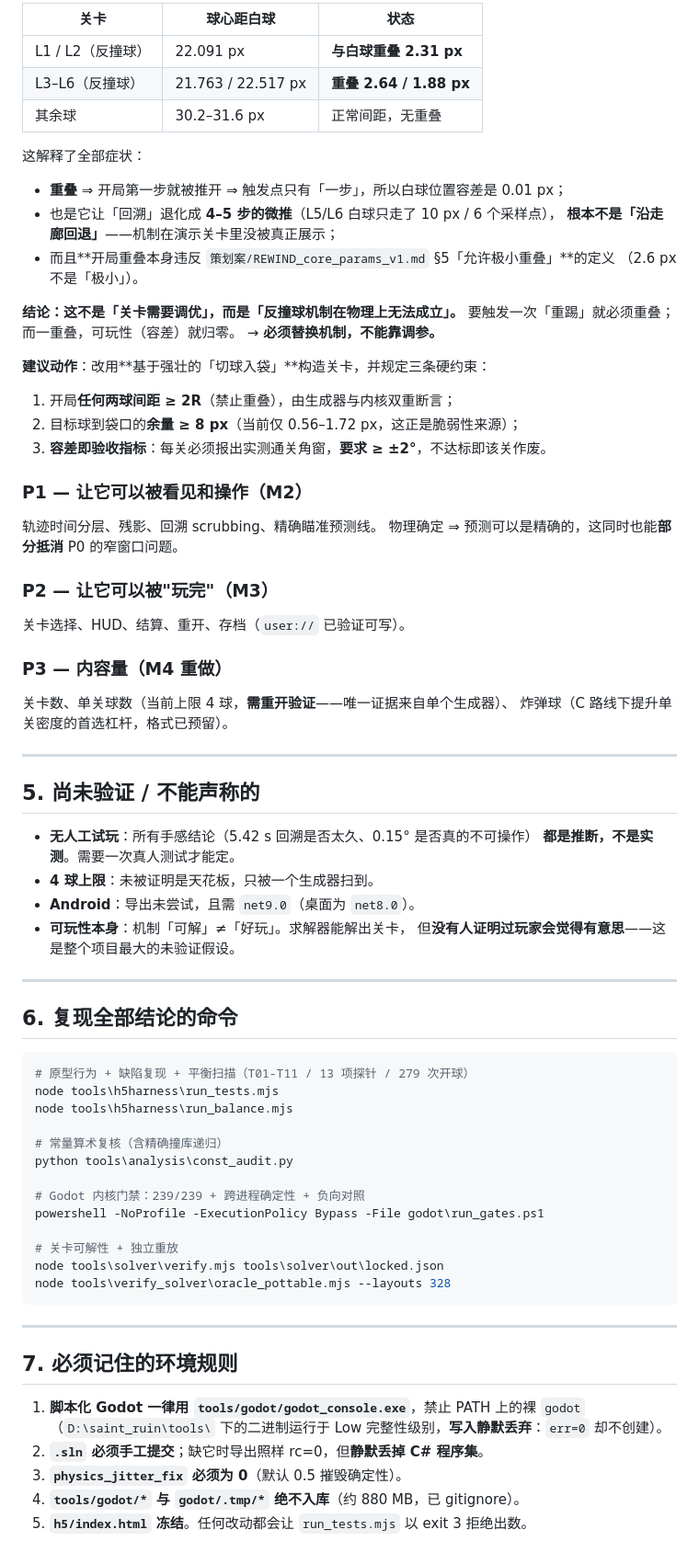
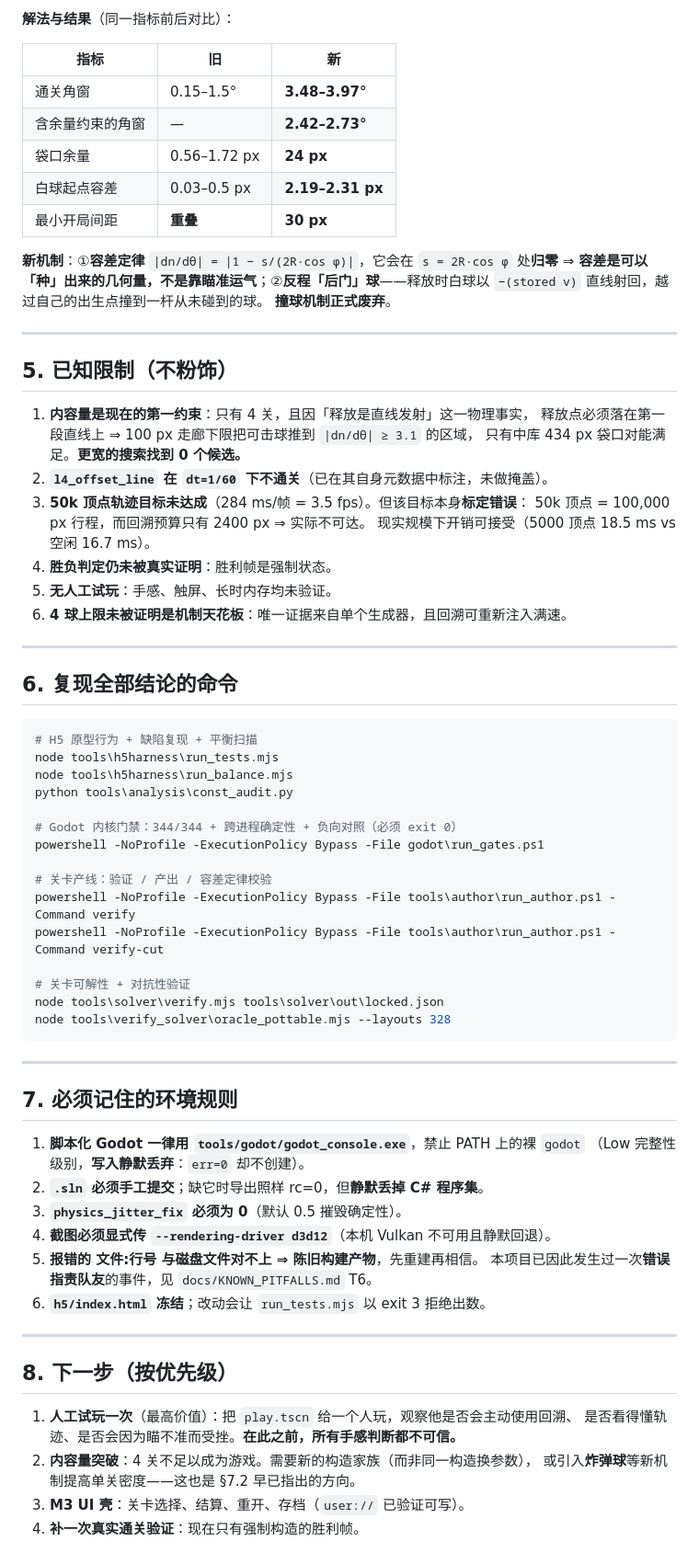
Before and after one commit to WidSith516/codename_billiards, a Markdown page: STATUS.md, the part around one of its changes. Shown at 92% size. Rendered like a GitHub page.

````diff
--- a/STATUS.md
+++ b/STATUS.md
@@ -61,64 +69,52 @@
 
-| 关卡 | 球心距白球 | 状态 |
+**解法与结果**（同一指标前后对比）：
+
+| 指标 | 旧 | 新 |
 |---|---|---|
-| L1 / L2（反撞球） | 22.091 px | **与白球重叠 2.31 px** |
-| L3–L6（反撞球） | 21.763 / 22.517 px | **重叠 2.64 / 1.88 px** |
-| 其余球 | 30.2–31.6 px | 正常间距，无重叠 |
+| 通关角窗 | 0.15–1.5° | **3.48–3.97°** |
+| 含余量约束的角窗 | — | **2.42–2.73°** |
+| 袋口余量 | 0.56–1.72 px | **24 px** |
+| 白球起点容差 | 0.03–0.5 px | **2.19–2.31 px** |
+| 最小开局间距 | **重叠** | **30 px** |
 
-这解释了全部症状：
-- **重叠** ⇒ 开局第一步就被推开 ⇒ 触发点只有「一步」，所以白球位置容差是 0.01 px；
-- 也是它让「回溯」退化成 **4–5 步的微推**（L5/L6 白球只走了 10 px / 6 个采样点），
-  **根本不是「沿走廊回退」**——机制在演示关卡里没被真正展示；
-- 而且**开局重叠本身违反 `策划案/REWIND_core_params_v1.md` §5「允许极小重叠」**的定义
-  （2.6 px 不是「极小」）。
-
-**结论：这不是「关卡需要调优」，而是「反撞球机制在物理上无法成立」。**
-要触发一次「重踢」就必须重叠；而一重叠，可玩性（容差）就归零。
-→ **必须替换机制，不能靠调参。**
-
-**建议动作**：改用**基于强壮的「切球入袋」**构造关卡，并规定三条硬约束：
-1. 开局**任何两球间距 ≥ 2R**（禁止重叠），由生成器与内核双重断言；
-2. 目标球到袋口的**余量 ≥ 8 px**（当前仅 0.56–1.72 px，这正是脆弱性来源）；
-3. **容差即验收指标**：每关必须报出实测通关角窗，**要求 ≥ ±2°**，不达标即该关作废。
-
-### P1 — 让它可以被看见和操作（M2）
-轨迹时间分层、残影、回溯 scrubbing、精确瞄准预测线。
-物理确定 ⇒ 预测可以是精确的，这同时也能**部分抵消** P0 的窄窗口问题。
-
-### P2 — 让它可以被"玩完"（M3）
-关卡选择、HUD、结算、重开、存档（`user://` 已验证可写）。
-
-### P3 — 内容量（M4 重做）
-关卡数、单关球数（当前上限 4 球，**需重开验证**——唯一证据来自单个生成器）、
-炸弹球（C 路线下提升单关密度的首选杠杆，格式已预留）。
+**新机制**：①**容差定律** `|dn/dθ| = |1 − s/(2R·cos φ)|`，它会在 `s = 2R·cos φ` 处**归零**
+⇒ **容差是可以「种」出来的几何量，不是靠瞄准运气**；②**反程「后门」球**——释放时白球以
+`−(stored v)` 直线射回，越过自己的出生点撞到一杆从未碰到的球。
+**撞球机制正式废弃**。
 
 ---
 
-## 5. 尚未验证 / 不能声称的
+## 5. 已知限制（不粉饰）
 
-- **无人工试玩**：所有手感结论（5.42 s 回溯是否太久、0.15° 是否真的不可操作）
-  **都是推断，不是实测**。需要一次真人测试才能定。
-- **4 球上限**：未被证明是天花板，只被一个生成器扫到。
-- **Android**：导出未尝试，且需 `net9.0`（桌面为 `net8.0`）。
-- **可玩性本身**：机制「可解」≠「好玩」。求解器能解出关卡，
-  但**没有人证明过玩家会觉得有意思**——这是整个项目最大的未验证假设。
+1. **内容量是现在的第一约束**：只有 4 关，且因「释放是直线发射」这一物理事实，
+   释放点必须落在第一段直线上 ⇒ 100 px 走廊下限把可击球推到 `|dn/dθ| ≥ 3.1` 的区域，
+   只有中库 434 px 袋口对能满足。**更宽的搜索找到 0 个候选。**
+2. **`l4_offset_line` 在 `dt=1/60` 下不通关**（已在其自身元数据中标注，未做掩盖）。
+3. **50k 顶点轨迹目标未达成**（284 ms/帧 = 3.5 fps）。但该目标本身**标定错误**：
+   50k 顶点 = 100,000 px 行程，而回溯预算只有 2400 px ⇒ 实际不可达。
+   现实规模下开销可接受（5000 顶点 18.5 ms vs 空闲 16.7 ms）。
+4. **胜负判定仍未被真实证明**：胜利帧是强制状态。
+5. **无人工试玩**：手感、触屏、长时内存均未验证。
+6. **4 球上限未被证明是机制天花板**：唯一证据来自单个生成器，且回溯可重新注入满速。
 
 ---
 
 ## 6. 复现全部结论的命令
 
 ```powershell
-# 原型行为 + 缺陷复现 + 平衡扫描（T01-T11 / 13 项探针 / 279 次开球）
+# H5 原型行为 + 缺陷复现 + 平衡扫描
 node tools\h5harness\run_tests.mjs
 node tools\h5harness\run_balance.mjs
-
-# 常量算术复核（含精确撞库递归）
 python tools\analysis\const_audit.py
 
-# Godot 内核门禁：239/239 + 跨进程确定性 + 负向对照
+# Godot 内核门禁：344/344 + 跨进程确定性 + 负向对照（必须 exit 0）
 powershell -NoProfile -ExecutionPolicy Bypass -File godot\run_gates.ps1
 
-# 关卡可解性 + 独立重放
+# 关卡产线：验证 / 产出 / 容差定律校验
+powershell -NoProfile -ExecutionPolicy Bypass -File tools\author\run_author.ps1 -Command verify
+powershell -NoProfile -ExecutionPolicy Bypass -File tools\author\run_author.ps1 -Command verify-cut
+
+# 关卡可解性 + 对抗性验证
 node tools\solver\verify.mjs tools\solver\out\locked.json
 node tools\verify_solver\oracle_pottable.mjs --layouts 328
 ```
@@ -128,8 +124,21 @@ node tools\verify_solver\oracle_pottable.mjs --layouts 328
 ## 7. 必须记住的环境规则
 
 1. **脚本化 Godot 一律用 `tools/godot/godot_console.exe`**，禁止 PATH 上的裸 `godot`
-   （`D:\saint_ruin\tools\` 下的二进制运行于 Low 完整性级别，**写入静默丢弃**：`err=0` 却不创建）。
+   （Low 完整性级别，**写入静默丢弃**：`err=0` 却不创建）。
 2. **`.sln` 必须手工提交**；缺它时导出照样 rc=0，但**静默丢掉 C# 程序集**。
 3. **`physics_jitter_fix` 必须为 0**（默认 0.5 摧毁确定性）。
-4. **`tools/godot/*` 与 `godot/.tmp/*` 绝不入库**（约 880 MB，已 gitignore）。
-5. **`h5/index.html` 冻结**。任何改动都会让 `run_tests.mjs` 以 exit 3 拒绝出数。
+4. **截图必须显式传 `--rendering-driver d3d12`**（本机 Vulkan 不可用且静默回退）。
+5. **报错的 文件:行号 与磁盘文件对不上 ⇒ 陈旧构建产物**，先重建再相信。
+   本项目已因此发生过一次**错误指责队友**的事件，见 `docs/KNOWN_PITFALLS.md` T6。
+6. **`h5/index.html` 冻结**；改动会让 `run_tests.mjs` 以 exit 3 拒绝出数。
+
+---
+
+## 8. 下一步（按优先级）
+
+1. **人工试玩一次**（最高价值）：把 `play.tscn` 给一个人玩，观察他是否会主动使用回溯、
+   是否看得懂轨迹、是否会因为瞄不准而受挫。**在此之前，所有手感判断都不可信。**
+2. **内容量突破**：4 关不足以成为游戏。需要新的构造家族（而非同一构造换参数），
+   或引入**炸弹球**等新机制提高单关密度——这也是 §7.2 早已指出的方向。
+3. **M3 UI 壳**：关卡选择、结算、重开、存档（`user://` 已验证可写）。
+4. **补一次真实通关验证**：现在只有强制构造的胜利帧。
````
Also changed, not shown: other parts of STATUS.md (+40 -32 lines).
